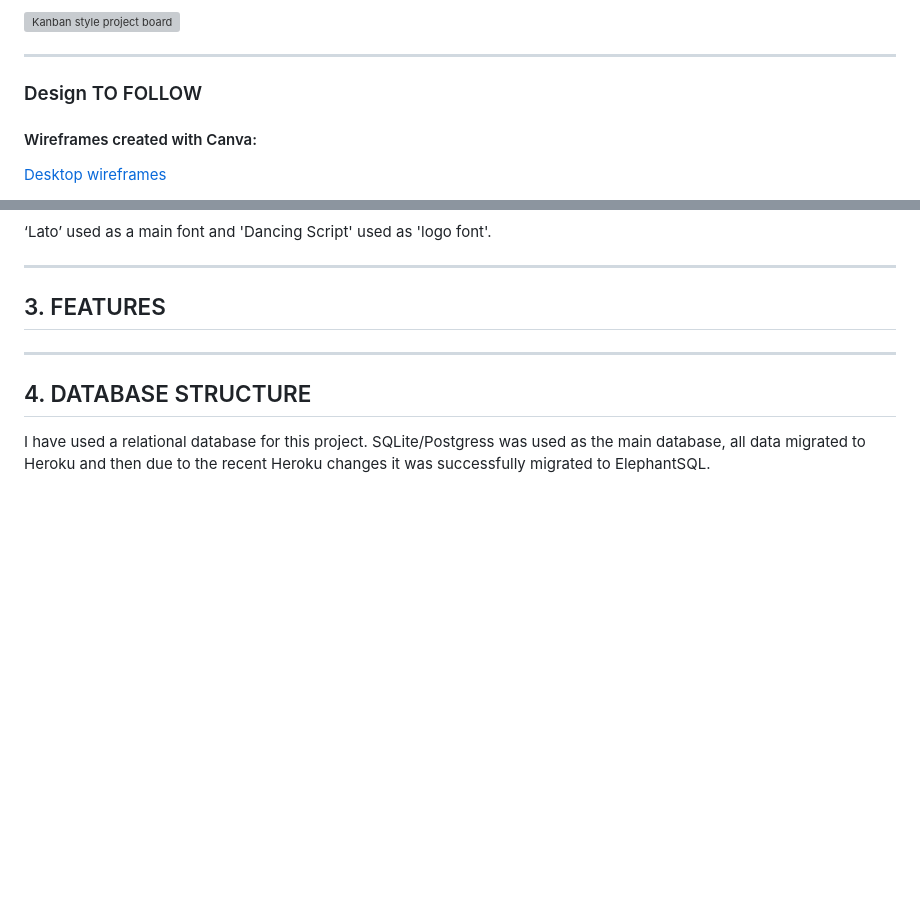
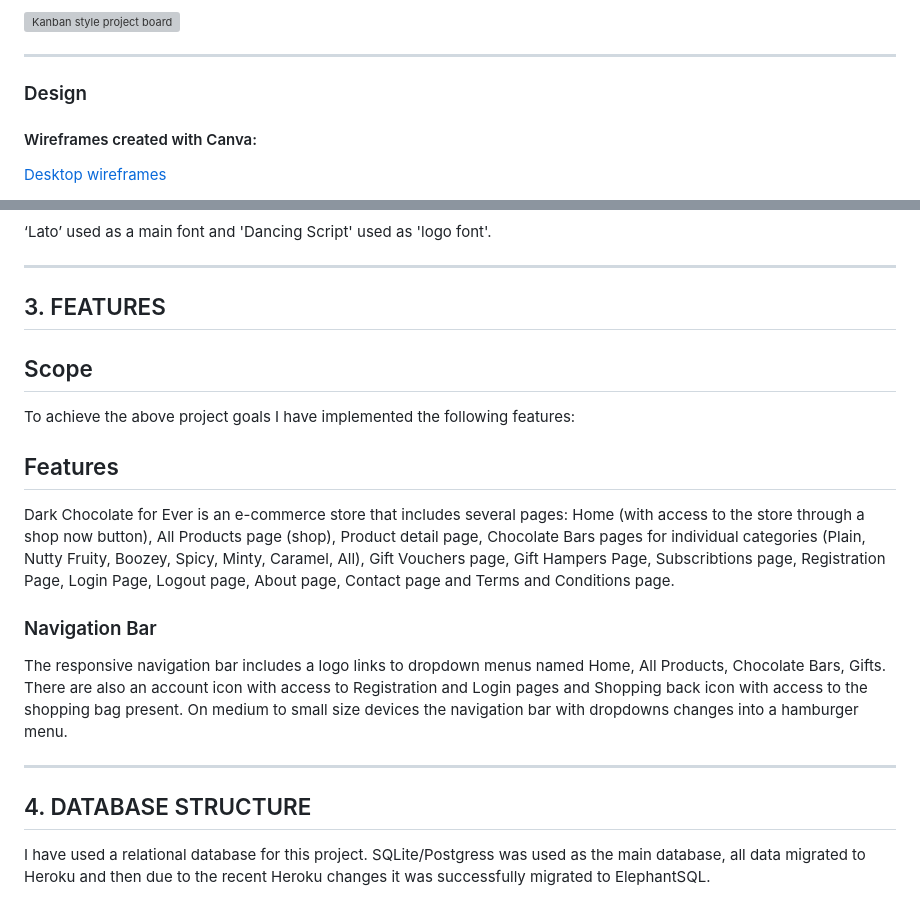
Before and after one commit to psnaz/dark-chocolate-for-ever, a Markdown page: README.md, 2 parts joined by grey strips. Rendered like a GitHub page; blank space fills up the shorter version; grey boxes are pictures that could not be loaded.

Commit message:
Add to features - navigation bar

```diff
--- a/README.md
+++ b/README.md
@@ -153,7 +153,7 @@ During the project planning stage and development agile methodology was used. [U
 
 ------
 
-### Design TO FOLLOW
+### Design
 
 
 #### Wireframes created with Canva:
@@ -183,6 +183,20 @@ During the project planning stage and development agile methodology was used. [U
 ---
 
 ## 3. FEATURES
+
+## Scope
+
+To achieve the above project goals I have implemented the following features:
+
+## Features
+
+Dark Chocolate for Ever is an e-commerce store that includes several pages: Home (with access to the store through a shop now button), All Products page (shop), Product detail page, Chocolate Bars pages for individual categories (Plain, Nutty Fruity, Boozey, Spicy, Minty, Caramel, All), Gift Vouchers page, Gift Hampers Page, Subscribtions page, Registration Page, Login Page, Logout page, About page, Contact page and Terms and Conditions page.
+
+### Navigation Bar
+
+The responsive navigation bar includes a logo links to dropdown menus named Home, All Products, Chocolate Bars, Gifts. There are also an account icon with access to Registration and Login pages and Shopping back icon with access to the shopping bag present.
+On medium to small size devices the navigation bar with dropdowns changes into a hamburger menu.
+
 
 ---
 
```
